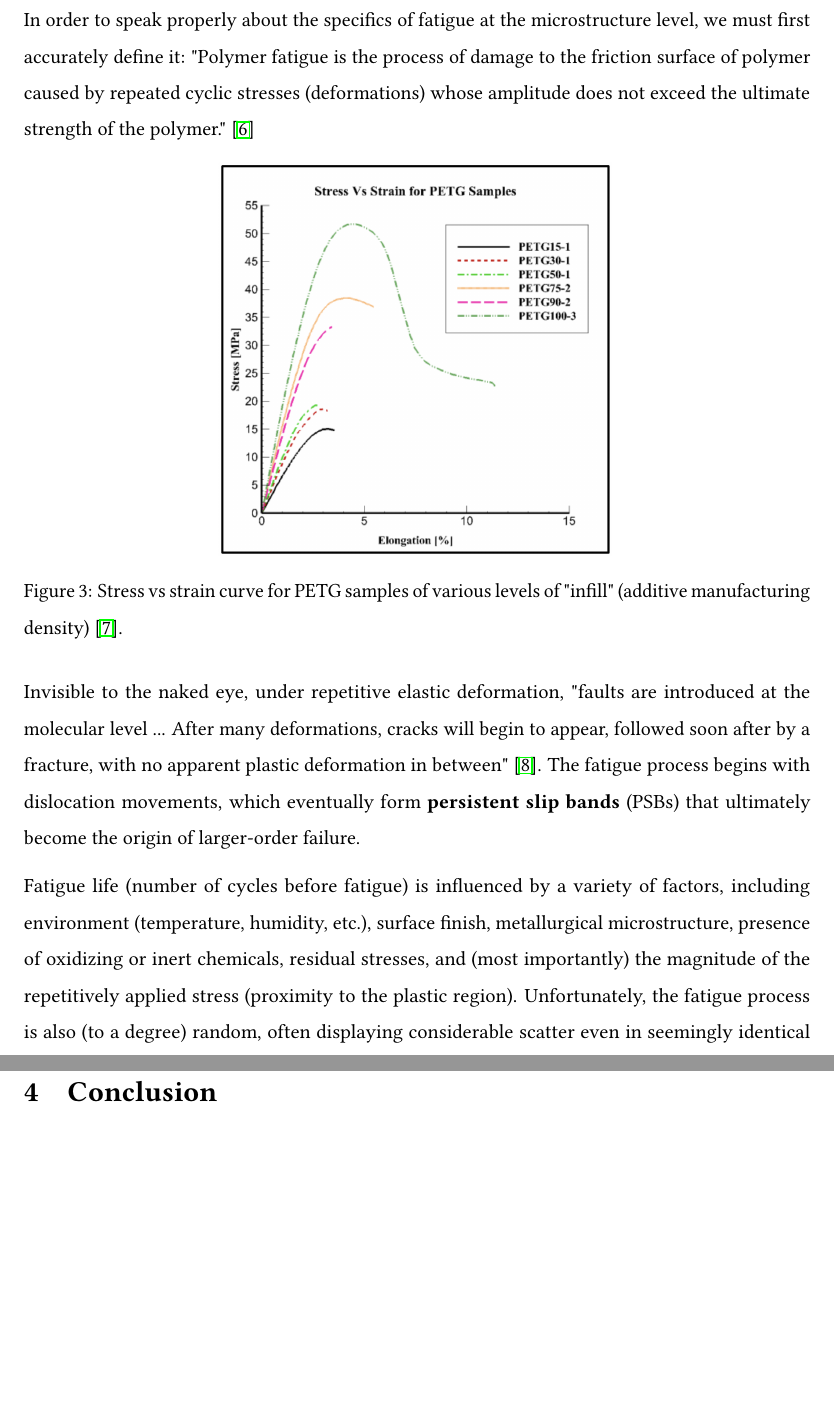
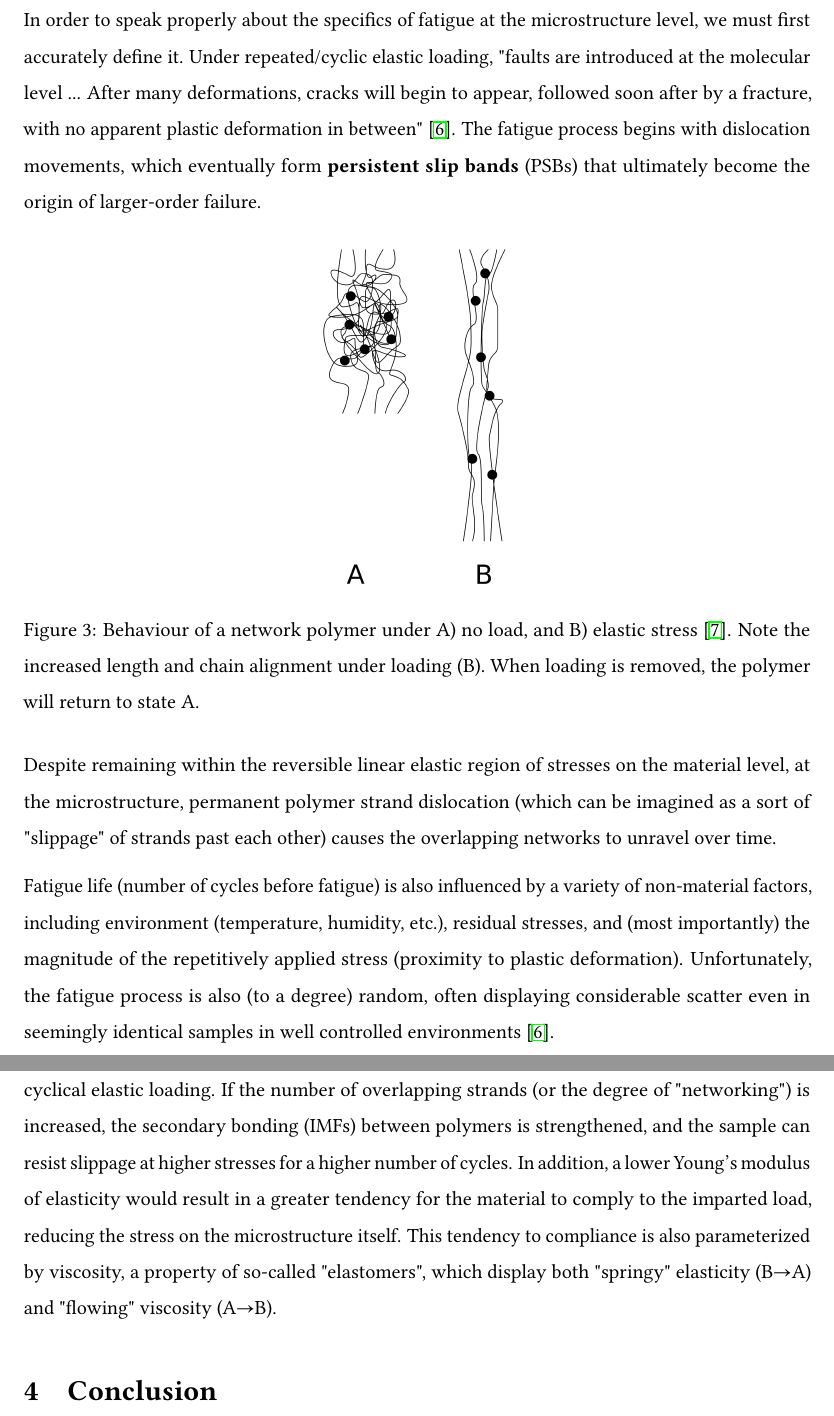
Before and after one commit to JLefebvre55/MSE160-Report, a LaTeX document (report/Report.tex): two parts of pages 4 and 5 of 6, joined at a grey line, cut so that both start at the same text, the shorter picture padded with empty space. Compiled offline with pdfLaTeX.

Commit message:
Some More Work

```diff
--- a/report/Report.tex
+++ b/report/Report.tex
@@ -97,37 +116,45 @@ where the material is thin (i.e. where it is intended to bend, at the intended j
 
 \section{Microstructure: Fatigue Origins and Parameters}
 
-In order to speak properly about the specifics of fatigue at the microstructure level, we must first accurately define it: "Polymer fatigue is the process of damage to the friction surface of polymer caused by repeated cyclic stresses (deformations) whose amplitude does not exceed the ultimate strength of the polymer." \cite{Bogdanovich2013}
+In order to speak properly about the specifics of fatigue at the microstructure level,
+we must first accurately define it. Under repeated/cyclic elastic loading, "faults are
+introduced at the molecular level ... After many deformations,
+cracks will begin to appear, followed soon after by a fracture, with no apparent plastic
+deformation in between" \cite{fatigue}. The fatigue process begins with dislocation movements,
+which eventually form \textbf{persistent slip bands} (PSBs) that ultimately become the origin
+of larger-order failure.
+
+% "Polymer fatigue is the process of \myuline{damage to the
+% friction surface of [the] polymer} caused by repeated cyclic stresses (deformations) whose
+% amplitude does not exceed the ultimate strength of the polymer." \cite{Bogdanovich2013}
 
 \begin{figure}[h]
     \label{fig:latch}
     \centering
-    \includegraphics[width=\textwidth/2]{images/stressstrain.png}
+    \includegraphics[width=\textwidth/4]{images/elastomer.png}
     \hfill
-    \caption{Stress vs strain curve for PETG samples of various levels of "infill" (additive manufacturing density) \cite{infill}.}
+    \caption{Behaviour of a network polymer under A) no load, and B) elastic stress \cite{elastomer}.
+    Note the increased length and chain alignment under loading (B). When loading is removed, the
+    polymer will return to state A.}
 \end{figure}
 
-Invisible to the naked eye, under repetitive elastic deformation, "faults are introduced at the molecular level ... After many deformations, cracks will begin to appear, followed soon after by a fracture, with no apparent plastic deformation in between" \cite{fatigue}.
-The fatigue process begins with dislocation movements, which eventually form \textbf{persistent slip bands} (PSBs) that ultimately become the origin of larger-order failure.
+Despite remaining within the reversible linear elastic region of stresses on the material level,
+at the microstructure, permanent polymer strand dislocation (which can be imagined as a sort of
+"slippage" of strands past each other) causes the overlapping networks to unravel over time.
 
-% \begin{figure}[h]
-%     \label{fig:latch}
-%     \centering
-%     \begin{subfigure}[b]{0.48\textwidth}
-%         \centering
-%         \includegraphics[width=\textwidth-1cm]{images/latchl.png}
-%     \end{subfigure}
-%     \hfill
-%     \begin{subfigure}[b]{0.48\textwidth}
-%         \centering
-%         \includegraphics[width=\textwidth]{images/latchr.png}
-%     \end{subfigure}
-%     \hfill
-%     \caption{A pair of compliant hinges forming a latch (or switch), shown here in its two possible positions \cite{wiki}.}
-% \end{figure}
+Fatigue life (number of cycles before fatigue) is also influenced by a variety of non-material factors, including
+environment (temperature, humidity, etc.), residual stresses, and (most importantly) the magnitude
+of the repetitively applied stress (proximity to plastic deformation). Unfortunately, the fatigue
+process is also (to a degree) random, often displaying considerable scatter even in seemingly
+identical samples in well controlled environments \cite{fatigue}.
 
-Fatigue life (number of cycles before fatigue) is influenced by a variety of factors, including environment (temperature, humidity, etc.), surface finish, metallurgical microstructure, presence of oxidizing or inert chemicals, residual stresses, and (most importantly) the magnitude of the repetitively applied stress (proximity to the plastic region).
-Unfortunately, the fatigue process is also (to a degree) random, often displaying considerable scatter even in seemingly identical samples in well controlled environments \cite{fatigue}.
+There are, however, a number of polymer parameters that factor in to how a material responds to
+cyclical elastic loading. If the number of overlapping strands (or the degree of "networking") is
+increased, the secondary bonding (IMFs) between polymers is strengthened, and the sample can resist
+slippage at higher stresses for a higher number of cycles. In addition, a lower Young's modulus of
+elasticity would result in a greater tendency for the material to comply to the imparted load, reducing
+the stress on the microstructure itself. This tendency to compliance is also parameterized by viscosity,
+a property of so-called "elastomers", which display both "springy" elasticity (B$\to$A) and "flowing" viscosity (A$\to$B).
 
 \section{Conclusion}
 
```
Also changed, not shown: report/references.bib (+1 -1 lines), report/Report.pdf, report/images/elastomer.png (added), report/images/stressstrain.png (deleted), report/Report.tex (61 more changed lines).
